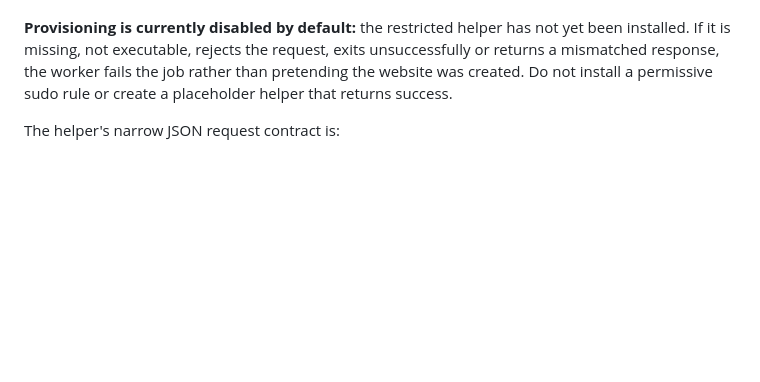
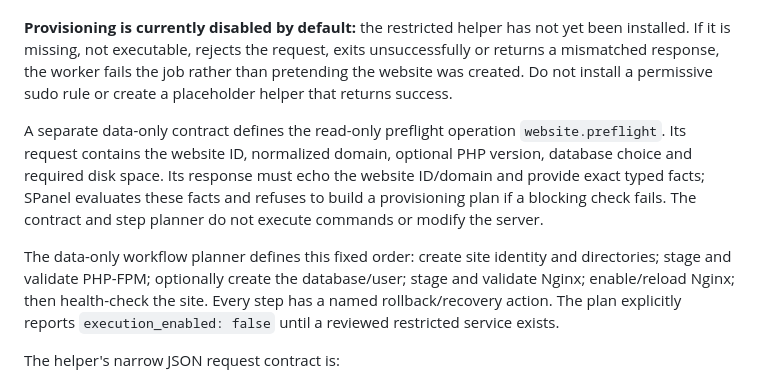
Before and after one commit to mark36ph/spanel, a Markdown page: docs/WEBSITE-CREATION-AND-DNS.md, the part around the change. Rendered like a GitHub page; blank space fills up the shorter version.

Commit message:
Document typed preflight contract and staged workflow

```diff
--- a/docs/WEBSITE-CREATION-AND-DNS.md
+++ b/docs/WEBSITE-CREATION-AND-DNS.md
@@ -50,6 +50,10 @@ Display:
 The metadata-only wizard queues `website.provision`. The CLI worker is a separate process and invokes only the fixed path `/usr/local/sbin/spanel-ops` through non-interactive sudo; it never accepts a command, filesystem path, SQL statement or service name from the job payload. The worker checks that the job, website and server assignments match and requires the server to be marked local.
 
 **Provisioning is currently disabled by default:** the restricted helper has not yet been installed. If it is missing, not executable, rejects the request, exits unsuccessfully or returns a mismatched response, the worker fails the job rather than pretending the website was created. Do not install a permissive sudo rule or create a placeholder helper that returns success.
+
+A separate data-only contract defines the read-only preflight operation `website.preflight`. Its request contains the website ID, normalized domain, optional PHP version, database choice and required disk space. Its response must echo the website ID/domain and provide exact typed facts; SPanel evaluates these facts and refuses to build a provisioning plan if a blocking check fails. The contract and step planner do not execute commands or modify the server.
+
+The data-only workflow planner defines this fixed order: create site identity and directories; stage and validate PHP-FPM; optionally create the database/user; stage and validate Nginx; enable/reload Nginx; then health-check the site. Every step has a named rollback/recovery action. The plan explicitly reports `execution_enabled: false` until a reviewed restricted service exists.
 
 The helper's narrow JSON request contract is:
 - `operation`: exactly `website.provision`
```
